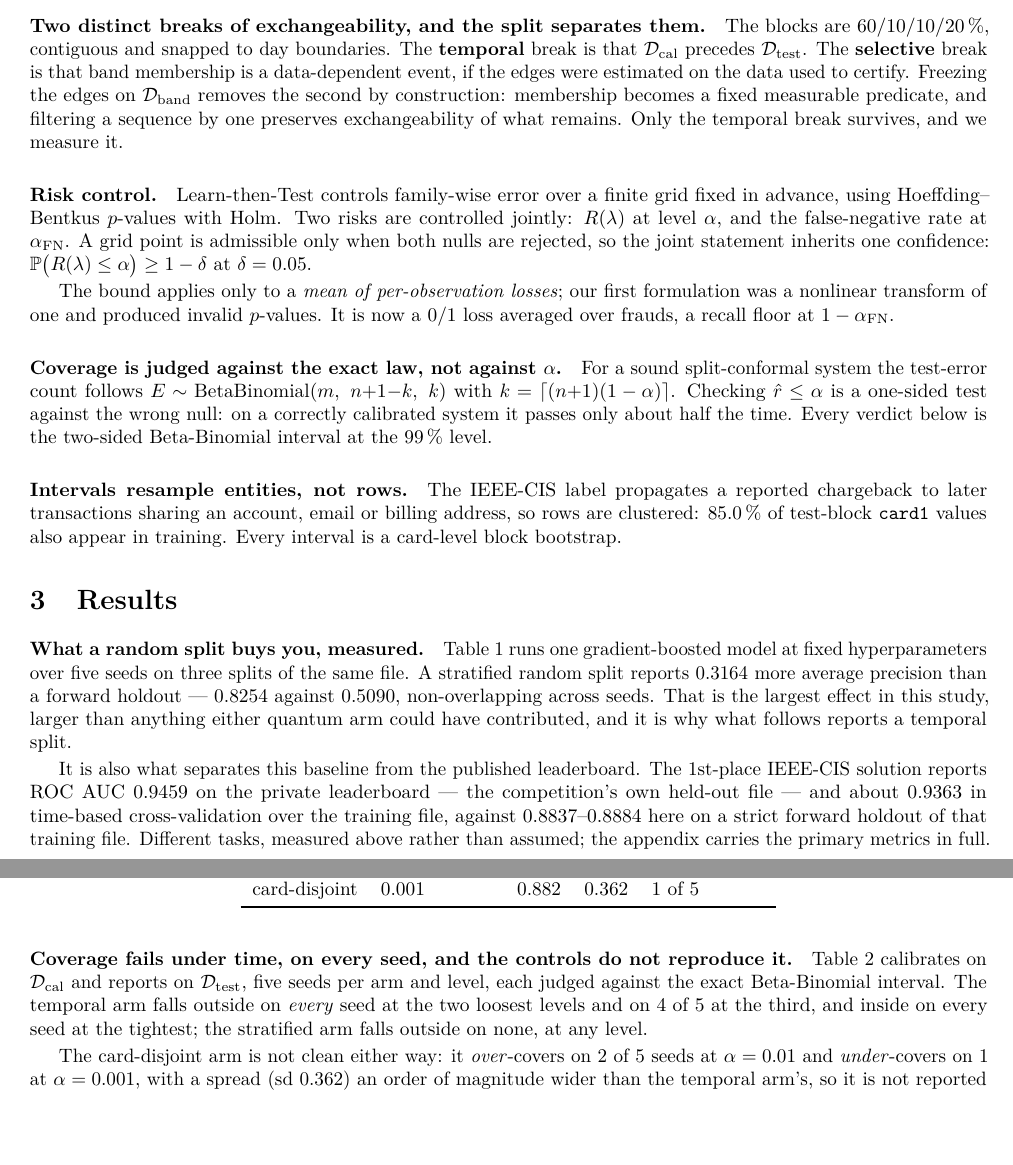
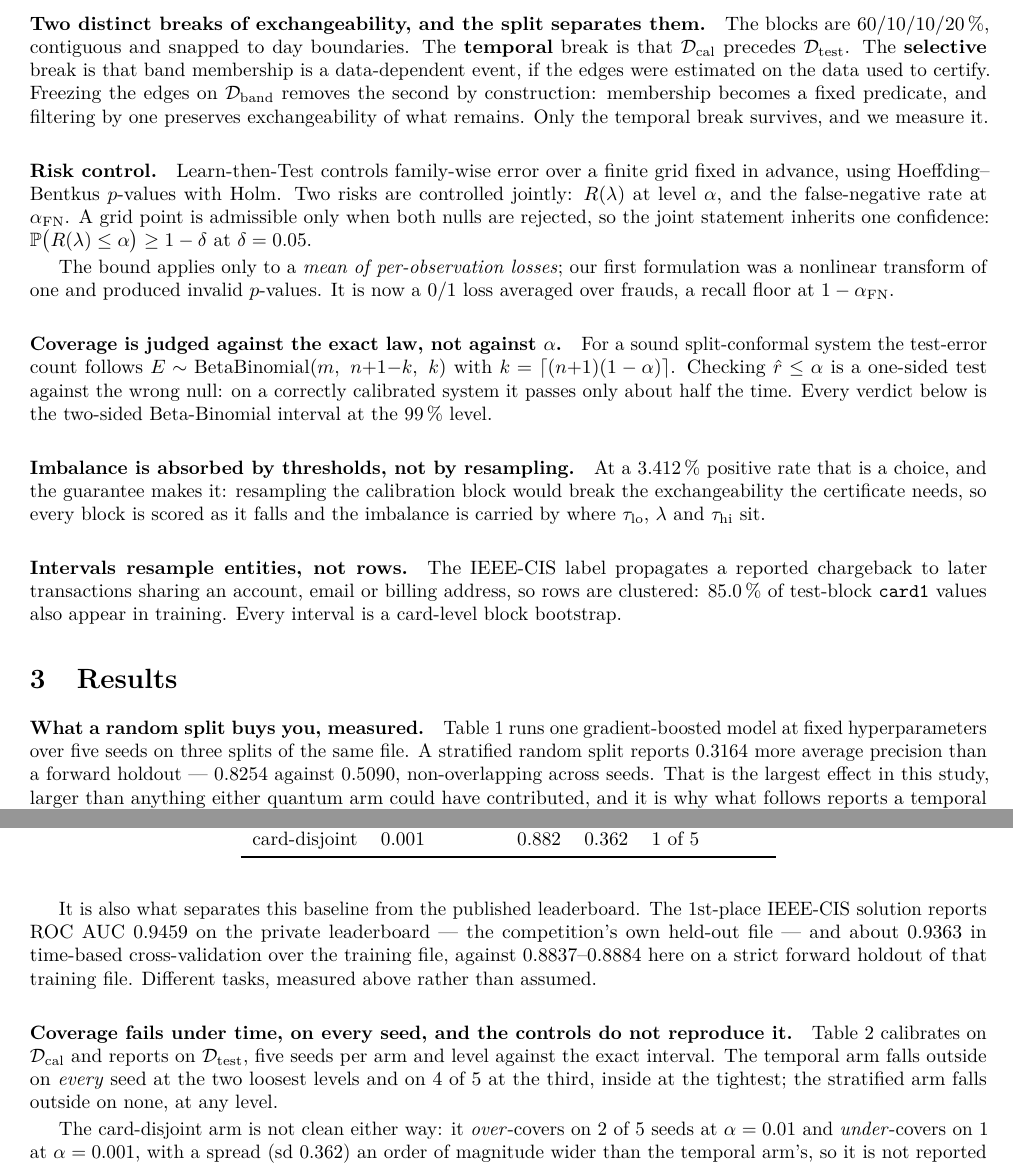
Before and after one commit to thedaemon-wizard/Global_Quantum_AI_Challenge_HSBC, a LaTeX document (submission/proposal.tex, which reads submission/content/02-method.tex, submission/content/03-results.tex, submission/generated/claims.tex): two parts of pages 2 and 3 of 6, joined at a grey line, cut so that both start at the same text, the shorter picture padded with empty space. Compiled offline with pdfLaTeX.

Commit message:
Answer the class-imbalance requirement, and reframe the withdrawn dataset
Section 5 of the challenge statement asks that handling of class imbalance be
documented. Neither PDF addressed it, and the answer is a good one: this study does not
resample and cannot, because resampling the calibration block breaks the
exchangeability the certificate depends on. The imbalance is carried entirely by where
the three thresholds sit. That is a named 'should' answered by the method rather than
in spite of it, given away for nothing.

Amendment A9 called ULB 'a dataset promised and never obtained', which reads as a
lapse. Section 5.4 lists 'focus on one or two datasets rather than all three' among its
acceptable simplifications, so one of three is a scope the challenge permits. What is
disclosable is that the pre-registration promised a third.

Four lines of displacement came from restatement in sections 2, 3 and 6.

```diff
--- a/submission/content/02-method.tex
+++ b/submission/content/02-method.tex
@@ -34,9 +34,9 @@ Section~\ref{sec:results} rather than hidden.
 60/10/10/20\,\%, contiguous and snapped to day boundaries. The \textbf{temporal} break is that
 $\Dcal$ precedes $\Dtest$. The \textbf{selective} break is that band membership is a
 data-dependent event, if the edges were estimated on the data used to certify. Freezing the
-edges on $\Dband$ removes the second by construction: membership becomes a fixed measurable
-predicate, and filtering a sequence by one preserves exchangeability of what remains. Only the
-temporal break survives, and we measure it.
+edges on $\Dband$ removes the second by construction: membership becomes a fixed predicate, and
+filtering by one preserves exchangeability of what remains. Only the temporal break survives,
+and we measure it.
 
 \paragraph{Risk control.} Learn-then-Test controls family-wise error over a finite grid fixed
 in advance, using Hoeffding--Bentkus $p$-values with Holm. Two risks are controlled jointly:
@@ -55,6 +55,11 @@ Checking $\hat r \le \alpha$ is a one-sided test against the wrong null: on a co
 calibrated system it passes only about half the time. Every verdict below is the two-sided
 Beta-Binomial interval at the 99\,\% level.
 
+\paragraph{Imbalance is absorbed by thresholds, not by resampling.} At a
+\ClaimTestFraudRate\,\% positive rate that is a choice, and the guarantee makes it: resampling
+the calibration block would break the exchangeability the certificate needs, so every block is
+scored as it falls and the imbalance is carried by where $\taulo$, $\lambda$ and $\tauhi$ sit.
+
 \paragraph{Intervals resample entities, not rows.} The IEEE-CIS label propagates a reported
 chargeback to later transactions sharing an account, email or billing address, so rows are
 clustered: \ClaimCardOverlap\,\% of test-block \texttt{card1} values also appear in training.
--- a/submission/content/03-results.tex
+++ b/submission/content/03-results.tex
@@ -12,17 +12,15 @@ It is also what separates this baseline from the published leaderboard. The 1st-
 solution \Cited{reports ROC AUC 0.9459} on the private leaderboard --- the competition's own
 held-out file --- and about \Cited{0.9363} in time-based cross-validation over the training
 file, against \ClaimGbdtFullAucMin--\ClaimGbdtFullAucMax{} here on a strict forward holdout of
-that training file. Different tasks, measured above rather than assumed; the appendix carries
-the primary metrics in full.
+that training file. Different tasks, measured above rather than assumed.
 
 \input{generated/table-splitarm}
 
 \paragraph{Coverage fails under time, on every seed, and the controls do not reproduce it.}
-Table~\ref{tab:coverageseeds} calibrates on $\Dcal$ and reports on $\Dtest$, five seeds per
-arm and level, each judged against the exact Beta-Binomial interval. The temporal arm falls
-outside on \emph{every} seed at the two loosest levels and on \ClaimTemporalOutsideMid{} of
-\ClaimCoverageSeeds{} at the third, and inside on every seed at the tightest; the
-stratified arm falls outside on none, at any level.
+Table~\ref{tab:coverageseeds} calibrates on $\Dcal$ and reports on $\Dtest$, five seeds per arm
+and level against the exact interval. The temporal arm falls outside on \emph{every} seed at the
+two loosest levels and on \ClaimTemporalOutsideMid{} of \ClaimCoverageSeeds{} at the third,
+inside at the tightest; the stratified arm falls outside on none, at any level.
 
 The card-disjoint arm is not clean either way: it \emph{over}-covers on
 \ClaimCardDisjointOutsideLoosest{} of \ClaimCoverageSeeds{} seeds at $\alpha = 0.01$ and
--- a/submission/generated/claims.tex
+++ b/submission/generated/claims.tex
@@ -10,7 +10,7 @@
 % CalLegitCount: splits.csv
 \newcommand{\ClaimCalLegitCount}{58,343}
 % DecisionEntries: decision_log.csv
-\newcommand{\ClaimDecisionEntries}{98}
+\newcommand{\ClaimDecisionEntries}{99}
 % ProtocolAmendments: decision_log.csv
 \newcommand{\ClaimProtocolAmendments}{9}
 % SplitApStratified: split_arm_baselines.csv
```
Also changed, not shown: docs/claims.yaml (+1 -1 lines), docs/decisions.md (+19 -0 lines), results/tables/decision_log.csv (+1 -1 lines), submission/content/04-quantum.tex (+2 -2 lines), submission/content/05-feasibility.tex (+3 -3 lines), submission/content/06-validation.tex (+1 -1 lines), submission/content/A1-protocol.tex (+3 -1 lines), submission/appendix.pdf, submission/proposal.pdf, 2 other files.
